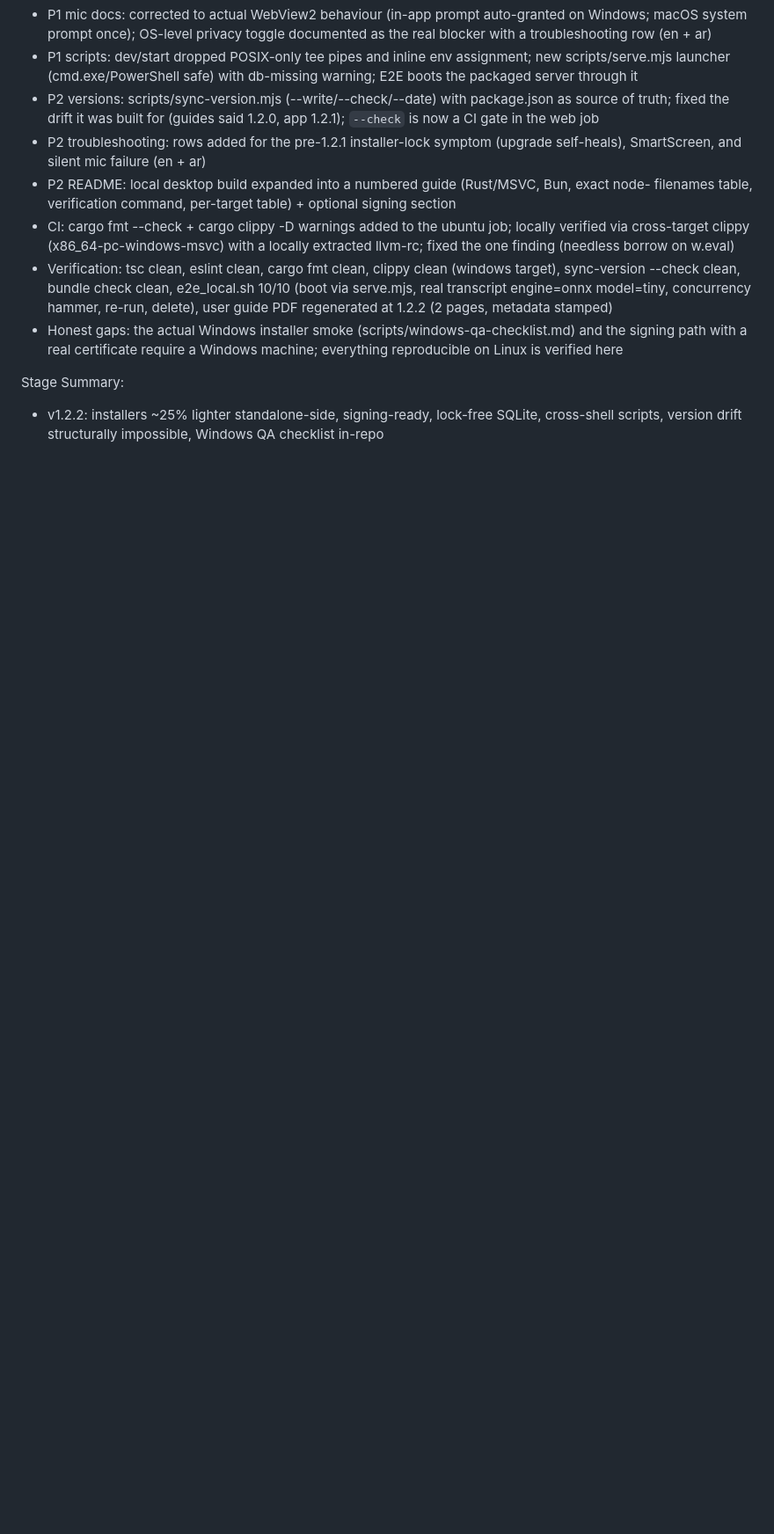
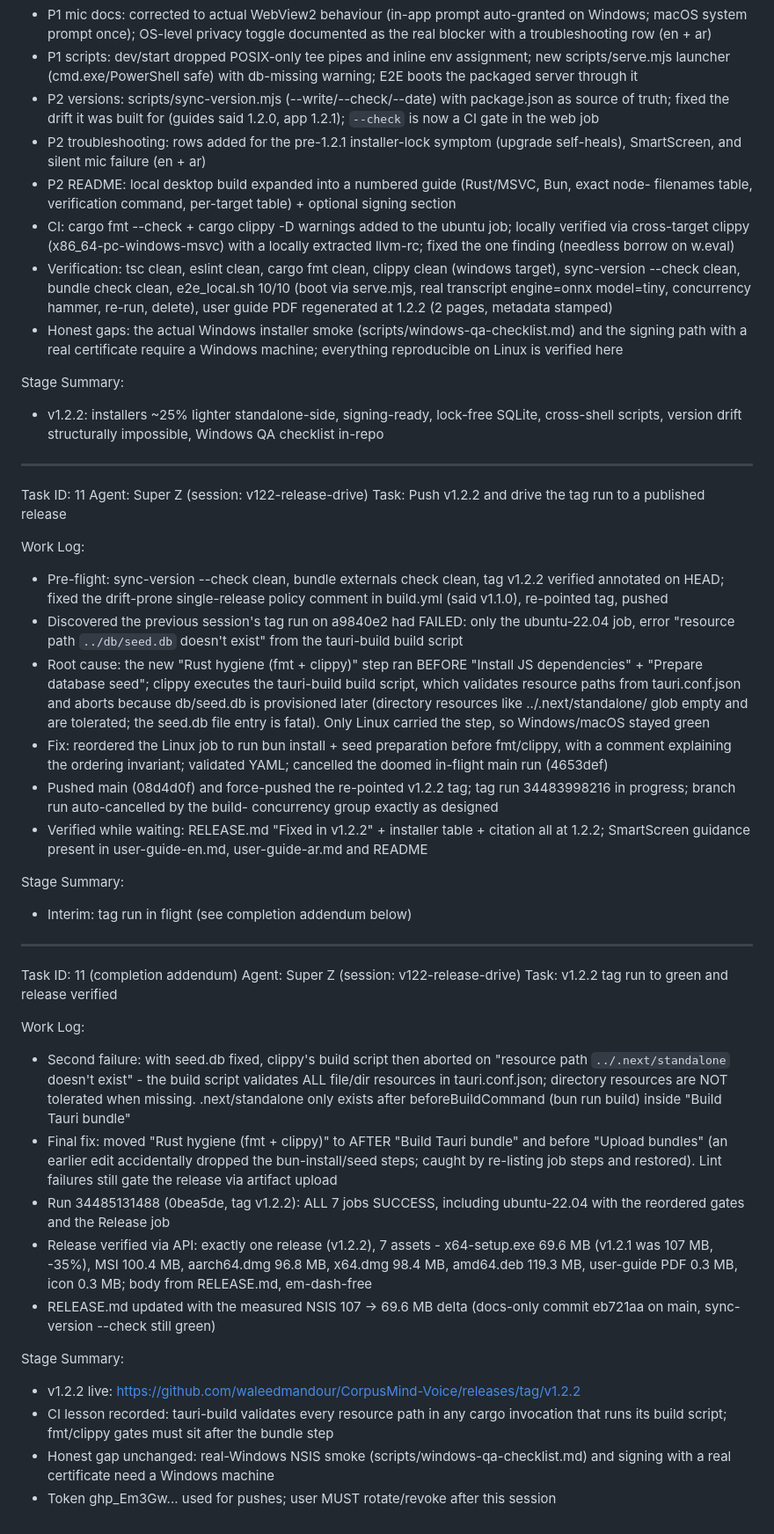
Before and after one commit to waleedmandour/CorpusMind-Voice, a Markdown page: worklog.md, the part around the change. Shown at 88% size. Rendered like a GitHub page; blank space fills up the shorter version.

Commit message:
docs: worklog v1.2.2 release confirmation

```diff
--- a/worklog.md
+++ b/worklog.md
@@ -340,3 +340,68 @@ Work Log:
 
 Stage Summary:
 - v1.2.2: installers ~25% lighter standalone-side, signing-ready, lock-free SQLite, cross-shell scripts, version drift structurally impossible, Windows QA checklist in-repo
+
+---
+Task ID: 11
+Agent: Super Z (session: v122-release-drive)
+Task: Push v1.2.2 and drive the tag run to a published release
+
+Work Log:
+- Pre-flight: sync-version --check clean, bundle externals check clean, tag
+  v1.2.2 verified annotated on HEAD; fixed the drift-prone single-release
+  policy comment in build.yml (said v1.1.0), re-pointed tag, pushed
+- Discovered the previous session's tag run on a9840e2 had FAILED: only the
+  ubuntu-22.04 job, error "resource path `../db/seed.db` doesn't exist" from
+  the tauri-build build script
+- Root cause: the new "Rust hygiene (fmt + clippy)" step ran BEFORE
+  "Install JS dependencies" + "Prepare database seed"; clippy executes the
+  tauri-build build script, which validates resource paths from
+  tauri.conf.json and aborts because db/seed.db is provisioned later
+  (directory resources like ../.next/standalone/ glob empty and are
+  tolerated; the seed.db file entry is fatal). Only Linux carried the step,
+  so Windows/macOS stayed green
+- Fix: reordered the Linux job to run bun install + seed preparation before
+  fmt/clippy, with a comment explaining the ordering invariant; validated
+  YAML; cancelled the doomed in-flight main run (4653def)
+- Pushed main (08d4d0f) and force-pushed the re-pointed v1.2.2 tag; tag run
+  34483998216 in progress; branch run auto-cancelled by the build-<sha>
+  concurrency group exactly as designed
+- Verified while waiting: RELEASE.md "Fixed in v1.2.2" + installer table +
+  citation all at 1.2.2; SmartScreen guidance present in user-guide-en.md,
+  user-guide-ar.md and README
+
+Stage Summary:
+- Interim: tag run in flight (see completion addendum below)
+
+---
+Task ID: 11 (completion addendum)
+Agent: Super Z (session: v122-release-drive)
+Task: v1.2.2 tag run to green and release verified
+
+Work Log:
+- Second failure: with seed.db fixed, clippy's build script then aborted on
+  "resource path `../.next/standalone` doesn't exist" - the build script
+  validates ALL file/dir resources in tauri.conf.json; directory resources
+  are NOT tolerated when missing. .next/standalone only exists after
+  beforeBuildCommand (bun run build) inside "Build Tauri bundle"
+- Final fix: moved "Rust hygiene (fmt + clippy)" to AFTER "Build Tauri
+  bundle" and before "Upload bundles" (an earlier edit accidentally dropped
+  the bun-install/seed steps; caught by re-listing job steps and restored).
+  Lint failures still gate the release via artifact upload
+- Run 34485131488 (0bea5de, tag v1.2.2): ALL 7 jobs SUCCESS, including
+  ubuntu-22.04 with the reordered gates and the Release job
+- Release verified via API: exactly one release (v1.2.2), 7 assets -
+  x64-setup.exe 69.6 MB (v1.2.1 was 107 MB, -35%), MSI 100.4 MB,
+  aarch64.dmg 96.8 MB, x64.dmg 98.4 MB, amd64.deb 119.3 MB, user-guide
+  PDF 0.3 MB, icon 0.3 MB; body from RELEASE.md, em-dash-free
+- RELEASE.md updated with the measured NSIS 107 -> 69.6 MB delta
+  (docs-only commit eb721aa on main, sync-version --check still green)
+
+Stage Summary:
+- v1.2.2 live: https://github.com/waleedmandour/CorpusMind-Voice/releases/tag/v1.2.2
+- CI lesson recorded: tauri-build validates every resource path in any cargo
+  invocation that runs its build script; fmt/clippy gates must sit after the
+  bundle step
+- Honest gap unchanged: real-Windows NSIS smoke (scripts/windows-qa-checklist.md)
+  and signing with a real certificate need a Windows machine
+- Token ghp_Em3Gw... used for pushes; user MUST rotate/revoke after this session
```
